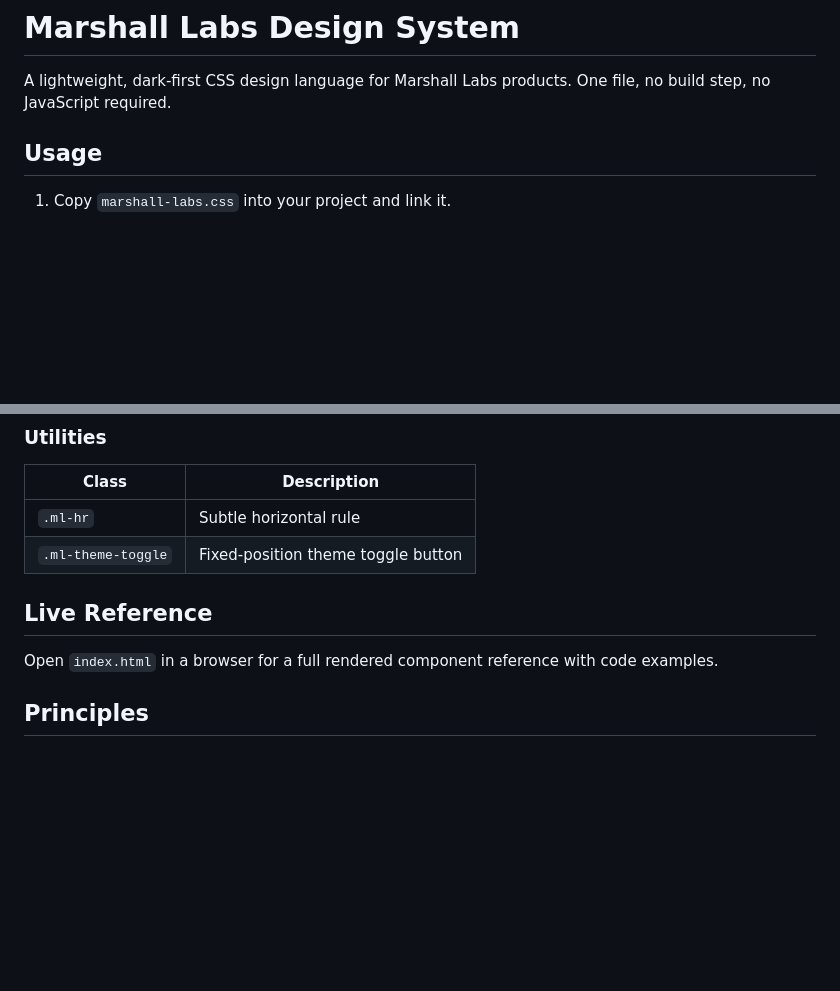
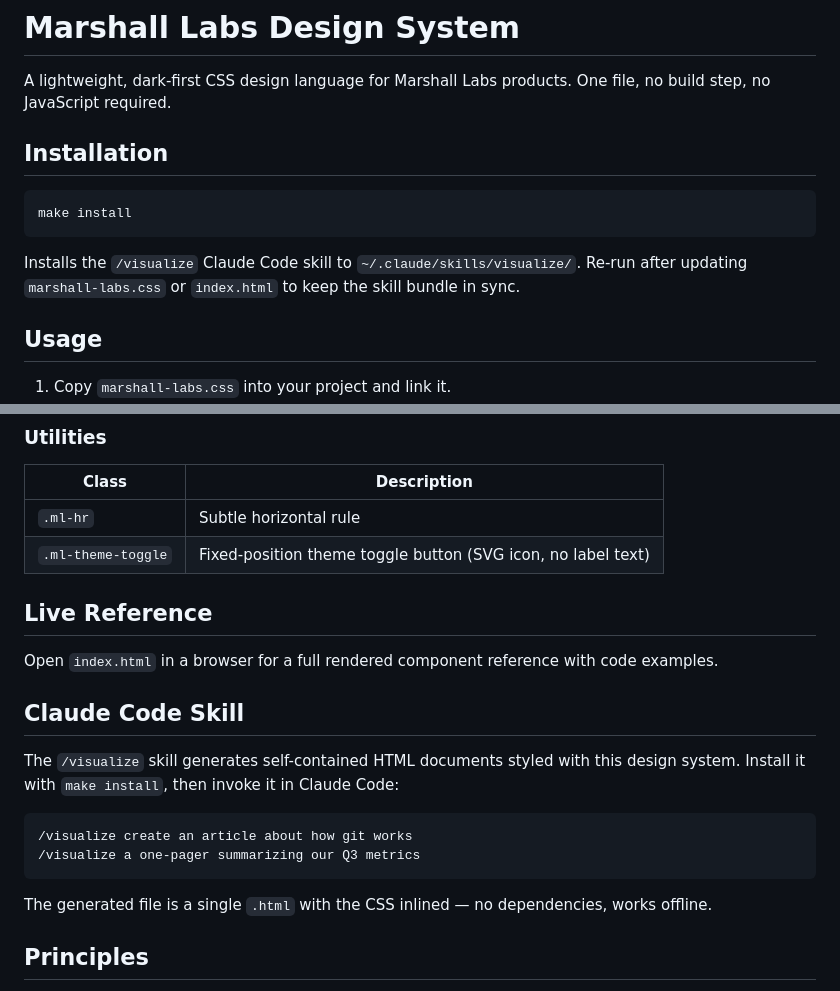
Before and after one commit to dmars8047/ml-design-system, a Markdown page: README.md, 2 parts joined by grey strips. Drawn GitHub-style; blank space fills up the shorter version.

````diff
--- a/README.md
+++ b/README.md
@@ -1,6 +1,14 @@
 # Marshall Labs Design System
 
 A lightweight, dark-first CSS design language for Marshall Labs products. One file, no build step, no JavaScript required.
+
+## Installation
+
+```sh
+make install
+```
+
+Installs the `/visualize` Claude Code skill to `~/.claude/skills/visualize/`. Re-run after updating `marshall-labs.css` or `index.html` to keep the skill bundle in sync.
 
 ## Usage
 
@@ -169,11 +225,22 @@ Apply to any element to set `--ml-accent` for itself and all descendants.
 | Class | Description |
 |---|---|
 | `.ml-hr` | Subtle horizontal rule |
-| `.ml-theme-toggle` | Fixed-position theme toggle button |
+| `.ml-theme-toggle` | Fixed-position theme toggle button (SVG icon, no label text) |
 
 ## Live Reference
 
 Open `index.html` in a browser for a full rendered component reference with code examples.
+
+## Claude Code Skill
+
+The `/visualize` skill generates self-contained HTML documents styled with this design system. Install it with `make install`, then invoke it in Claude Code:
+
+```
+/visualize create an article about how git works
+/visualize a one-pager summarizing our Q3 metrics
+```
+
+The generated file is a single `.html` with the CSS inlined — no dependencies, works offline.
 
 ## Principles
 
````
Also changed, not shown: other parts of README.md (+48 -0 lines).
